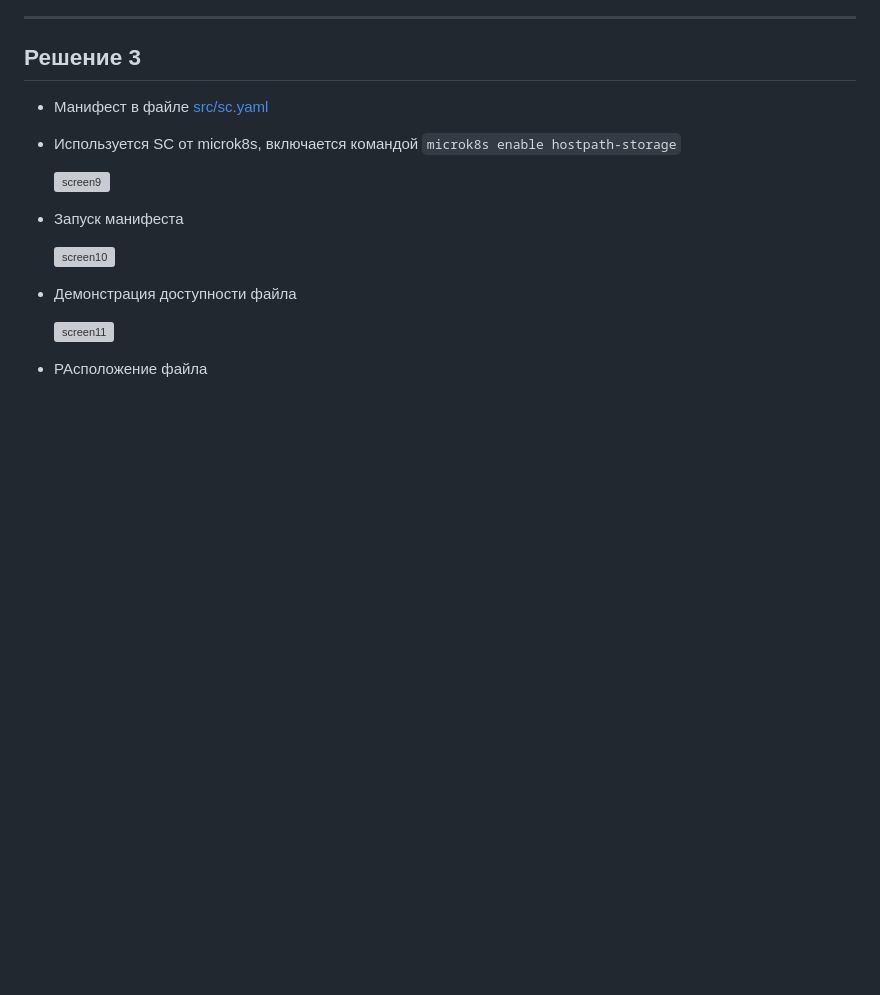
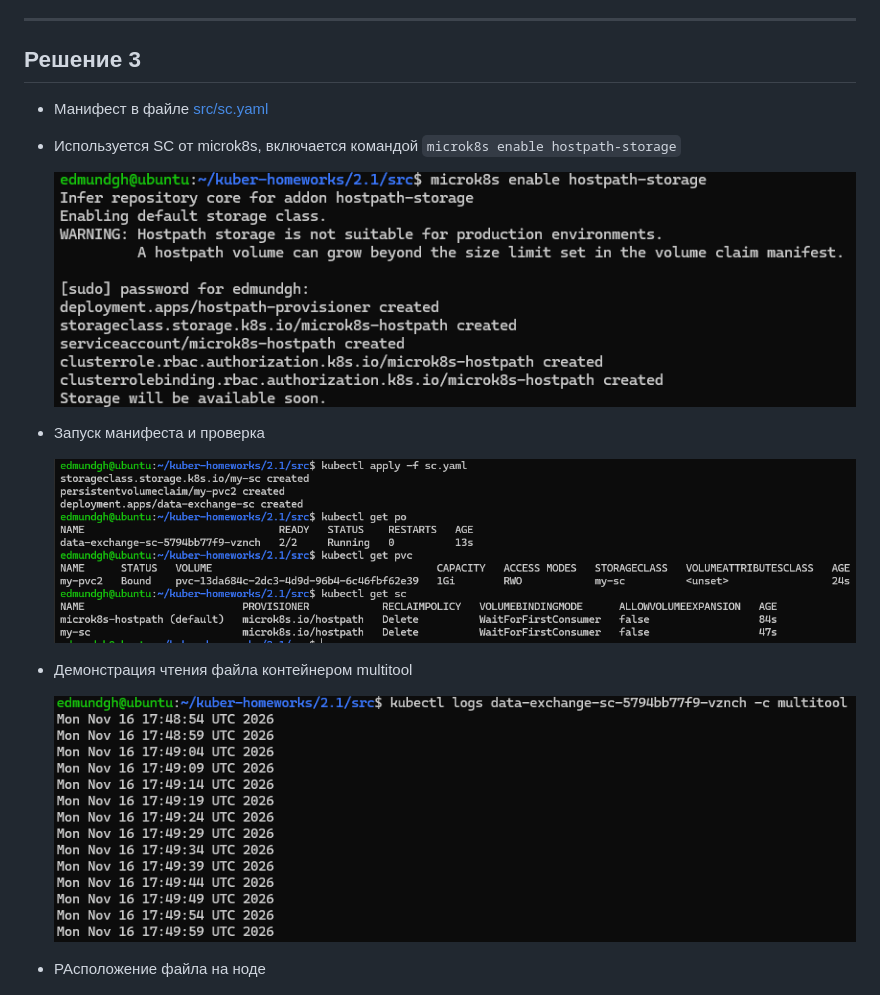
Before and after one commit to Knesin/kuber-homeworks, a Markdown page: 2.1/README.md, the part around the change. Drawn GitHub-style; pictures changed too: 2.1/img/img10.png (added), 2.1/img/img11.png (added), 2.1/img/img9.png (added); blank space fills up the shorter version; grey boxes are pictures that could not be loaded.

Commit message:
2.1 finish task3

```diff
--- a/2.1/README.md
+++ b/2.1/README.md
@@ -141,13 +141,13 @@
 -  Используется SC от microk8s, включается командой `microk8s enable hostpath-storage`
 
     ![screen9](img/img9.png)
--  Запуск манифеста
+-  Запуск манифеста и проверка
 
     ![screen10](img/img10.png)
--  Демонстрация доступности файла
+-  Демонстрация чтения файла контейнером multitool
 
     ![screen11](img/img11.png)
--  РАсположение файла
+-  РАсположение файла на ноде
 
     ![screen12](img/img12.png)
 
```
Also changed, not shown: 2.1/img/img12.png (added).
